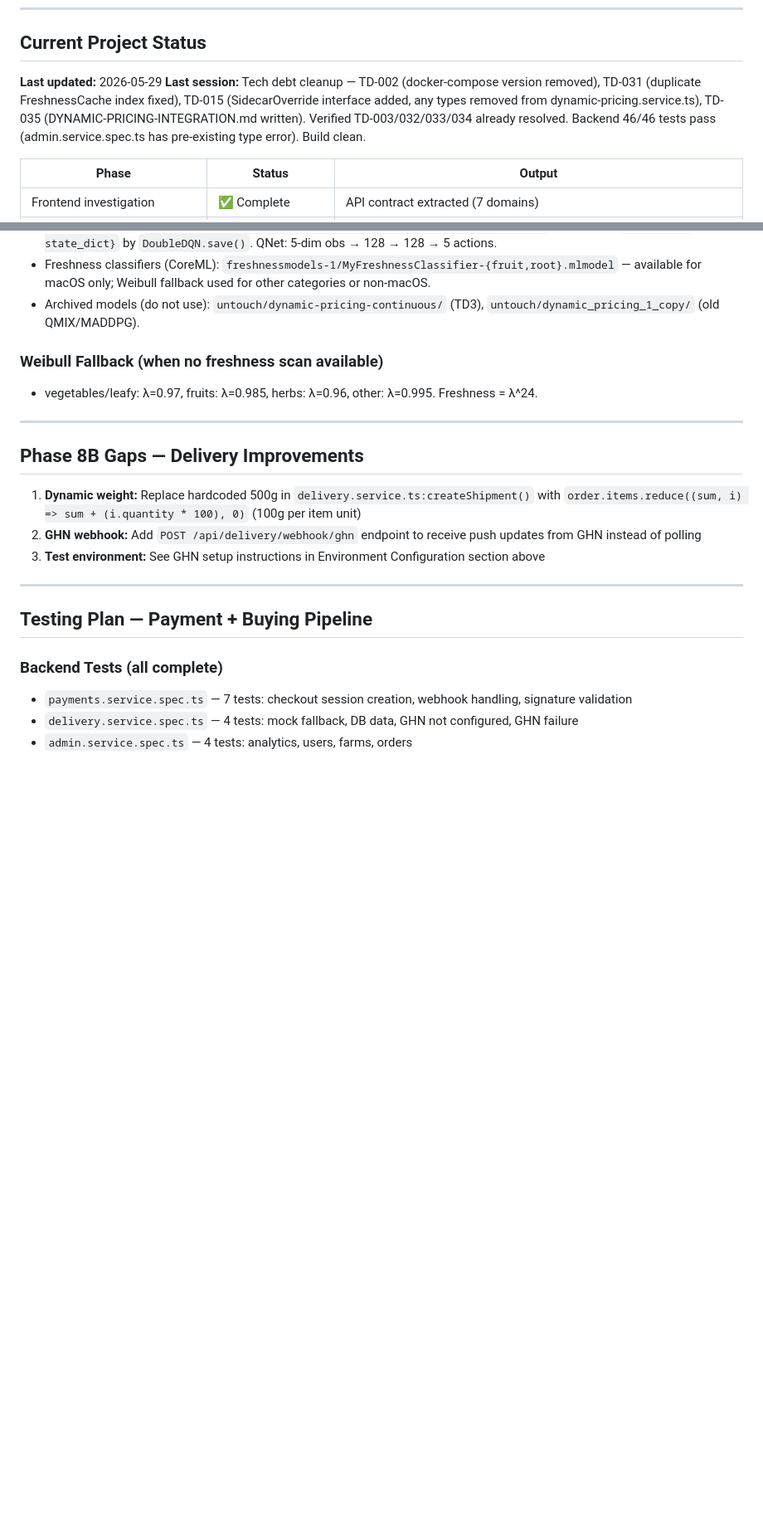
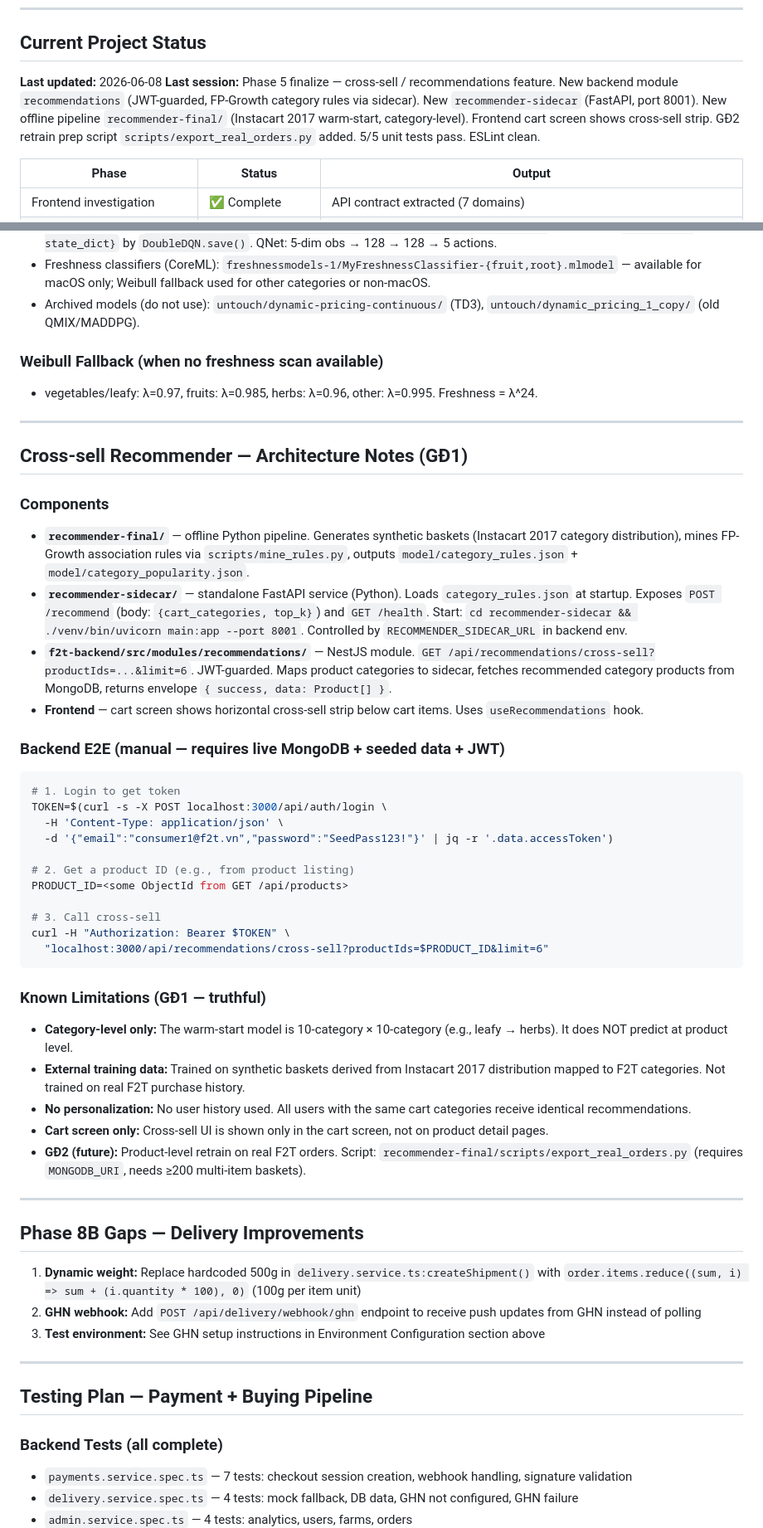
Before and after one commit to Nanhhhhhhh/f2t, a Markdown page: CONTEXT.md, 2 parts joined by grey strips. Shown at 83% size. Drawn GitHub-style; blank space fills up the shorter version.

Commit message:
docs: ghi nhận recommendations module + recommender sidecar 8001
Co-Authored-By: Claude Sonnet 4.6 <noreply@anthropic.com>

````diff
--- a/CONTEXT.md
+++ b/CONTEXT.md
@@ -97,8 +100,8 @@ Seed is idempotent — re-running clears all `_seeded: true` documents first.
 
 ## Current Project Status
 
-**Last updated:** 2026-05-29
-**Last session:** Tech debt cleanup — TD-002 (docker-compose version removed), TD-031 (duplicate FreshnessCache index fixed), TD-015 (SidecarOverride interface added, any types removed from dynamic-pricing.service.ts), TD-035 (DYNAMIC-PRICING-INTEGRATION.md written). Verified TD-003/032/033/034 already resolved. Backend 46/46 tests pass (admin.service.spec.ts has pre-existing type error). Build clean.
+**Last updated:** 2026-06-08
+**Last session:** Phase 5 finalize — cross-sell / recommendations feature. New backend module `recommendations` (JWT-guarded, FP-Growth category rules via sidecar). New `recommender-sidecar` (FastAPI, port 8001). New offline pipeline `recommender-final/` (Instacart 2017 warm-start, category-level). Frontend cart screen shows cross-sell strip. GĐ2 retrain prep script `scripts/export_real_orders.py` added. 5/5 unit tests pass. ESLint clean.
 
 | Phase | Status | Output |
 |---|---|---|
@@ -298,6 +303,38 @@ Also wire up an SMS/email provider in the backend `email.service.ts` and ensure
 
 ### Weibull Fallback (when no freshness scan available)
 - vegetables/leafy: λ=0.97, fruits: λ=0.985, herbs: λ=0.96, other: λ=0.995. Freshness = λ^24.
+
+---
+
+## Cross-sell Recommender — Architecture Notes (GĐ1)
+
+### Components
+- **`recommender-final/`** — offline Python pipeline. Generates synthetic baskets (Instacart 2017 category distribution), mines FP-Growth association rules via `scripts/mine_rules.py`, outputs `model/category_rules.json` + `model/category_popularity.json`.
+- **`recommender-sidecar/`** — standalone FastAPI service (Python). Loads `category_rules.json` at startup. Exposes `POST /recommend` (body: `{cart_categories, top_k}`) and `GET /health`. Start: `cd recommender-sidecar && ./venv/bin/uvicorn main:app --port 8001`. Controlled by `RECOMMENDER_SIDECAR_URL` in backend env.
+- **`f2t-backend/src/modules/recommendations/`** — NestJS module. `GET /api/recommendations/cross-sell?productIds=...&limit=6`. JWT-guarded. Maps product categories to sidecar, fetches recommended category products from MongoDB, returns envelope `{ success, data: Product[] }`.
+- **Frontend** — cart screen shows horizontal cross-sell strip below cart items. Uses `useRecommendations` hook.
+
+### Backend E2E (manual — requires live MongoDB + seeded data + JWT)
+```bash
+# 1. Login to get token
+TOKEN=$(curl -s -X POST localhost:3000/api/auth/login \
+  -H 'Content-Type: application/json' \
+  -d '{"email":"consumer1@f2t.vn","password":"SeedPass123!"}' | jq -r '.data.accessToken')
+
+# 2. Get a product ID (e.g., from product listing)
+PRODUCT_ID=<some ObjectId from GET /api/products>
+
+# 3. Call cross-sell
+curl -H "Authorization: Bearer $TOKEN" \
+  "localhost:3000/api/recommendations/cross-sell?productIds=$PRODUCT_ID&limit=6"
+```
+
+### Known Limitations (GĐ1 — truthful)
+- **Category-level only:** The warm-start model is 10-category × 10-category (e.g., leafy → herbs). It does NOT predict at product level.
+- **External training data:** Trained on synthetic baskets derived from Instacart 2017 distribution mapped to F2T categories. Not trained on real F2T purchase history.
+- **No personalization:** No user history used. All users with the same cart categories receive identical recommendations.
+- **Cart screen only:** Cross-sell UI is shown only in the cart screen, not on product detail pages.
+- **GĐ2 (future):** Product-level retrain on real F2T orders. Script: `recommender-final/scripts/export_real_orders.py` (requires `MONGODB_URI`, needs ≥200 multi-item baskets).
 
 ---
 
````
Also changed, not shown: other parts of CONTEXT.md (+8 -3 lines).
